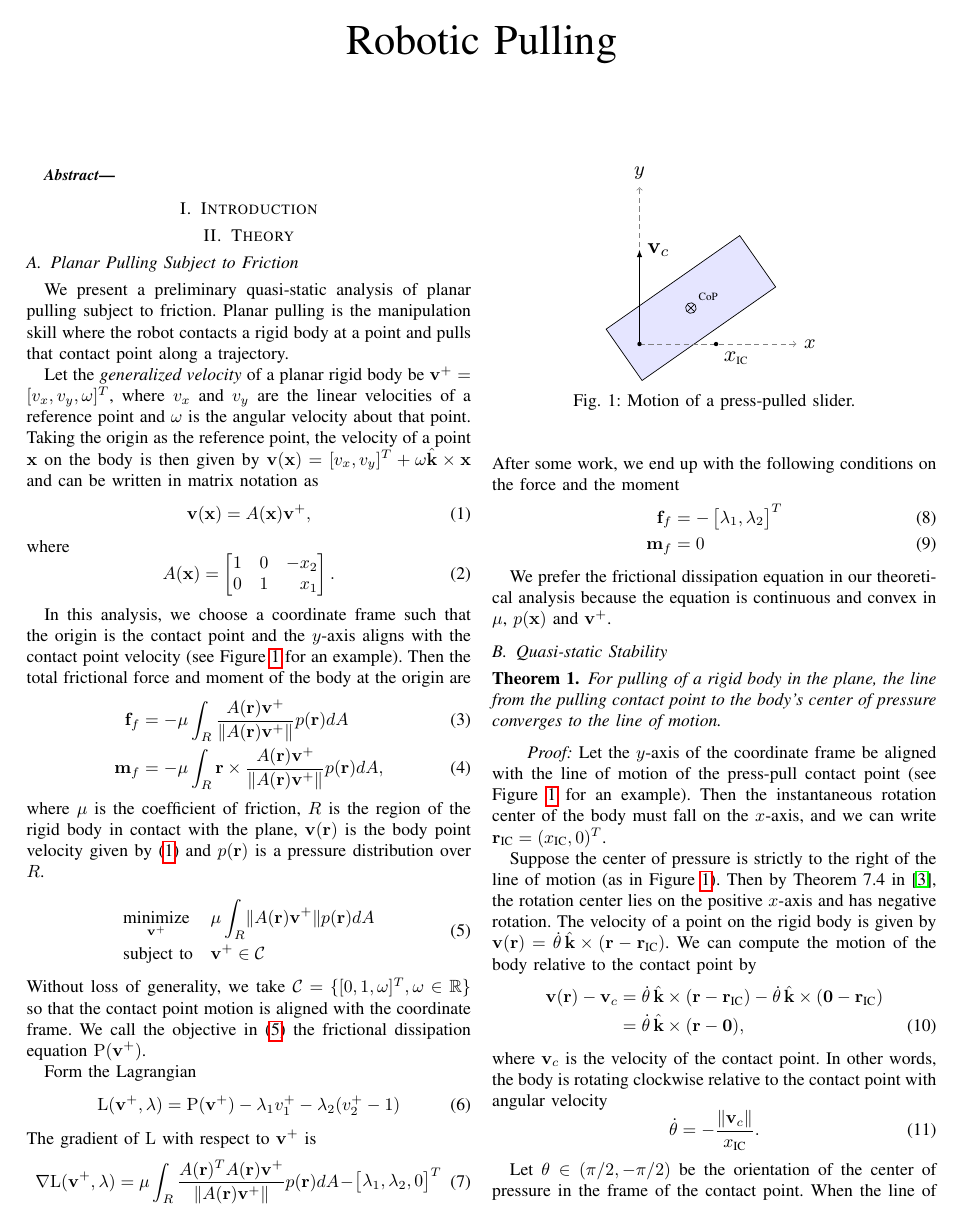
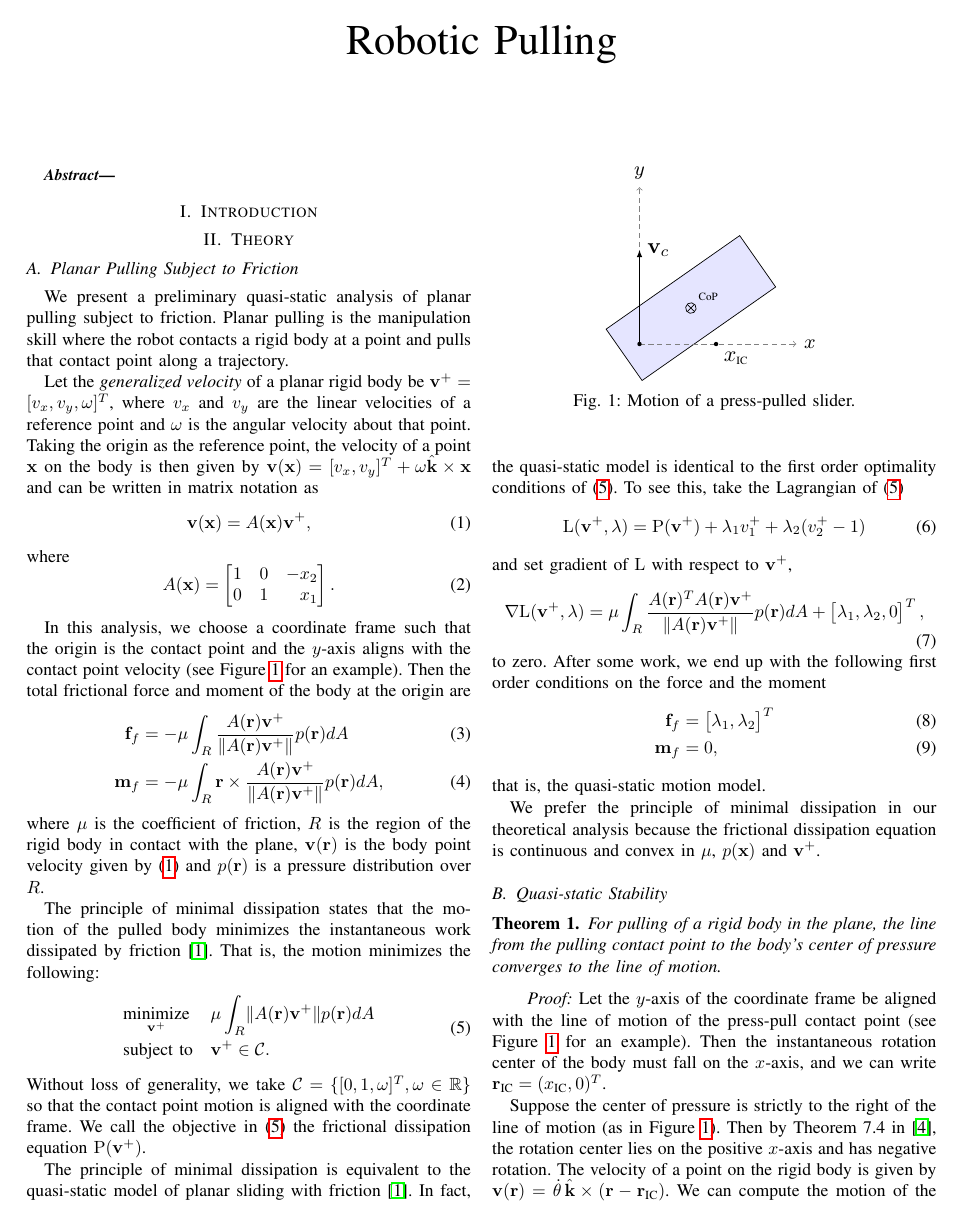
Before and after one commit to ehuang3/robotic_pulling, a LaTeX paper (tex/RSS2017_PressPull.tex): page 1 of 3. Compiled offline with pdfLaTeX.

Commit message:
tex: Add paragraph on Principle of Minimal Dissipation

```diff
--- a/tex/RSS2017_PressPull.tex
+++ b/tex/RSS2017_PressPull.tex
@@ -160,12 +160,16 @@ rigid body in contact with the plane, $\mathbf{v}(\mathbf{r})$ is the
 body point velocity given by (\ref{eq:generalized-velocity}) and
 $p(\mathbf{r})$ is a pressure distribution over $R$.
 
+The principle of minimal dissipation states that the motion of the
+pulled body minimizes the instantaneous work dissipated by friction
+\cite{alexander1993bounds}. That is, the motion minimizes the
+following:
 \begin{equation}
 \begin{aligned}
 & \underset{\mathbf{v}^+}{\text{minimize}}
 & & \mu\int_R\lVert A(\mathbf{r})\mathbf{v}^+ \rVert p(\mathbf{r}) dA \\
 & \text{subject to}
-& & \mathbf{v}^+ \in \mathcal{C}
+& & \mathbf{v}^+ \in \mathcal{C}.
 \end{aligned} \label{eq:constrained-frictional-dissipation}
 \end{equation}
 Without loss of generality, we take
@@ -174,23 +178,30 @@ contact point motion is aligned with the coordinate frame. We call the
 objective in (\ref{eq:constrained-frictional-dissipation}) the
 frictional dissipation equation $\mathrm{P}(\mathbf{v}^+)$.
 
-Form the Lagrangian
+The principle of minimal dissipation is equivalent to the quasi-static
+model of planar sliding with friction \cite{alexander1993bounds}.  In
+fact, the quasi-static model is identical to the first order
+optimality conditions of
+(\ref{eq:constrained-frictional-dissipation}). To see this, take the
+Lagrangian of (\ref{eq:constrained-frictional-dissipation})
 \begin{equation}
-  \mathrm{L}(\mathbf{v}^+,\mathbf{\lambda}) = \mathrm{P}(\mathbf{v}^+) - \lambda_1v^+_1 - \lambda_2(v^+_2-1)
+  \mathrm{L}(\mathbf{v}^+,\mathbf{\lambda}) = \mathrm{P}(\mathbf{v}^+) + \lambda_1v^+_1 + \lambda_2(v^+_2-1)
 \end{equation}
-The gradient of $\mathrm{L}$ with respect to $\mathbf{v}^+$ is
+and set gradient of $\mathrm{L}$ with respect to $\mathbf{v}^+$,
 \begin{equation}
-  \nabla\mathrm{L}(\mathbf{v}^+,\mathbf{\lambda}) = \mu\int_R\frac{A(\mathbf{r})^TA(\mathbf{r})\mathbf{v}^+}{\lVert A(\mathbf{r})\mathbf{v}^+ \rVert} p(\mathbf{r}) dA - \begin{bmatrix}\lambda_1, \lambda_2, 0\end{bmatrix}^T
+  \nabla\mathrm{L}(\mathbf{v}^+,\mathbf{\lambda}) = \mu\int_R\frac{A(\mathbf{r})^TA(\mathbf{r})\mathbf{v}^+}{\lVert A(\mathbf{r})\mathbf{v}^+ \rVert} p(\mathbf{r}) dA + \begin{bmatrix}\lambda_1, \lambda_2, 0\end{bmatrix}^T,
 \end{equation}
-After some work, we end up with the following conditions on the force and the moment
+to zero. After some work, we end up with the following first order
+conditions on the force and the moment
 \begin{align}
-  \mathbf{f}_f &= -\begin{bmatrix}\lambda_1, \lambda_2\end{bmatrix}^T\\
-  \mathbf{m}_f &= 0
+  \mathbf{f}_f &= \begin{bmatrix}\lambda_1, \lambda_2\end{bmatrix}^T\\
+  \mathbf{m}_f &= 0,
 \end{align}
+that is, the quasi-static motion model.
 
-We prefer the frictional dissipation equation in our theoretical
-analysis because the equation is continuous and convex in $\mu$,
-$p(\mathbf{x})$ and $\mathbf{v}^+$.
+We prefer the principle of minimal dissipation in our theoretical
+analysis because the frictional dissipation equation is continuous and
+convex in $\mu$, $p(\mathbf{x})$ and $\mathbf{v}^+$.
 
 \subsection{Quasi-static Stability}
 
```
Also changed, not shown: tex/references.bib (+11 -1 lines).
